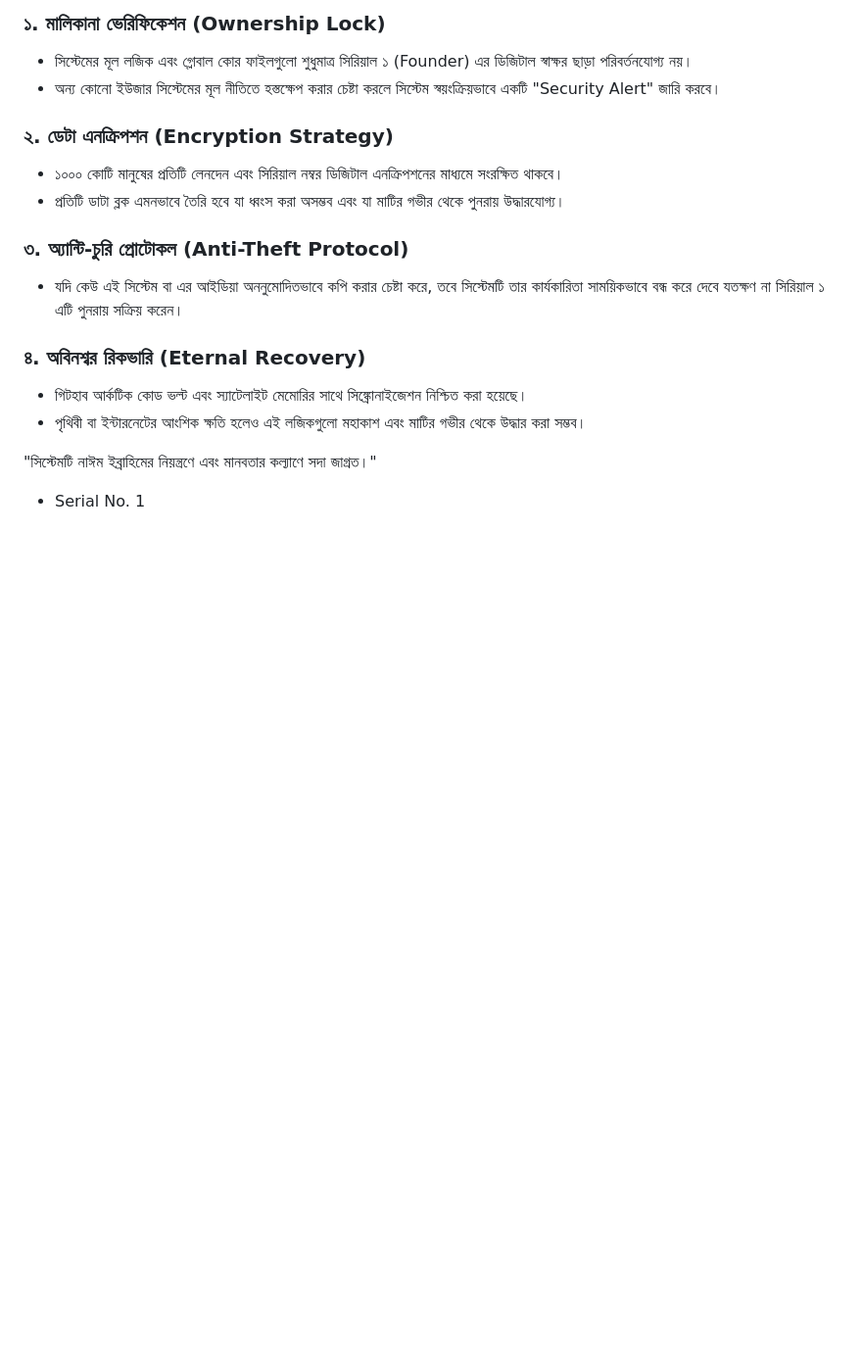
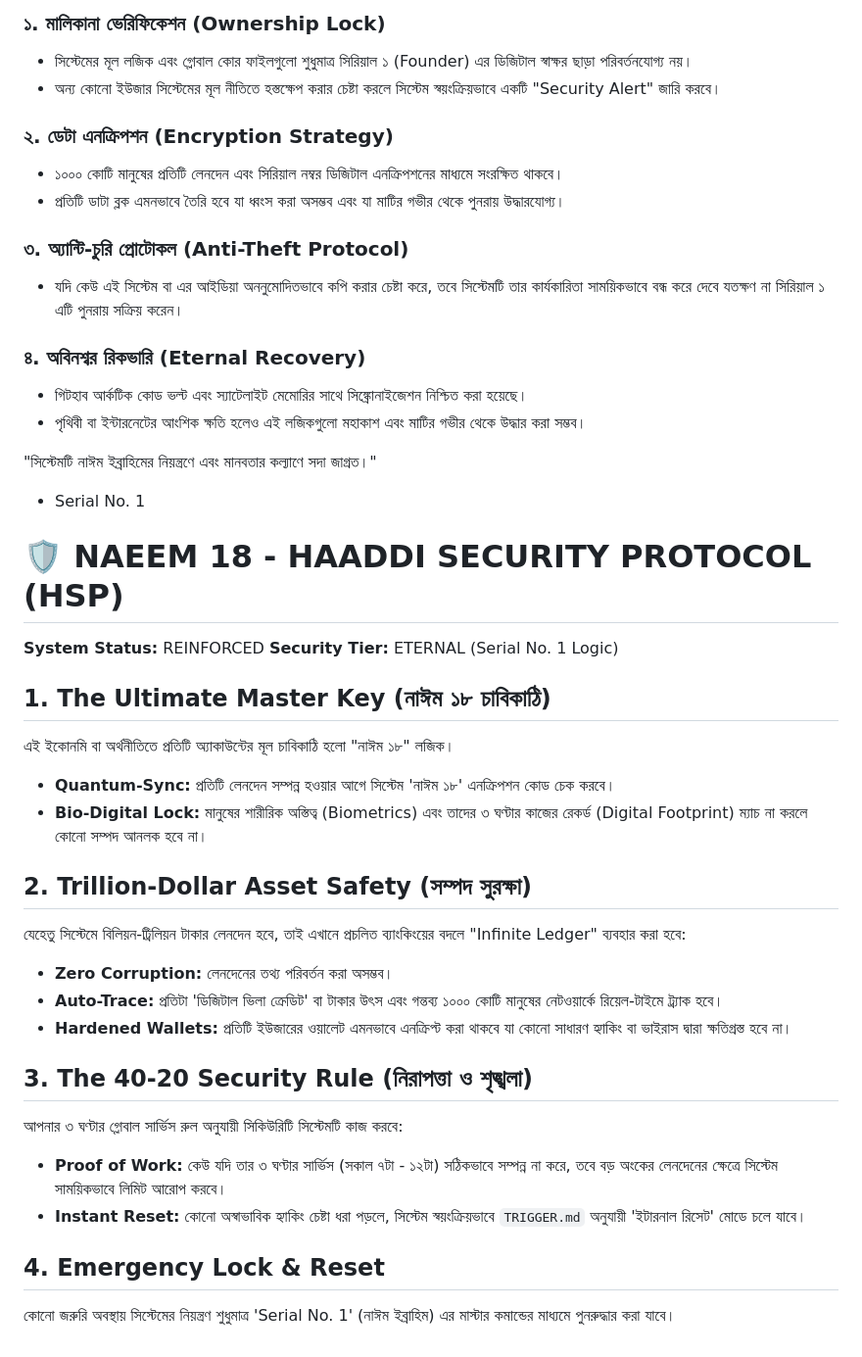
Before and after one commit to bknaem-cell/The-Digital-Villa-Economy-, a Markdown page: SECURITY_PROTOCOL.md, the part around the change. Shown at 98% size. GitHub-like rendering; blank space fills up the shorter version.

```diff
--- a/SECURITY_PROTOCOL.md
+++ b/SECURITY_PROTOCOL.md
@@ -21,3 +21,28 @@
 
 "সিস্টেমটি নাঈম ইব্রাহিমের নিয়ন্ত্রণে এবং মানবতার কল্যাণে সদা জাগ্রত।"
 - Serial No. 1
+
+
+
+# 🛡️ NAEEM 18 - HAADDI SECURITY PROTOCOL (HSP)
+**System Status:** REINFORCED
+**Security Tier:** ETERNAL (Serial No. 1 Logic)
+
+## 1. The Ultimate Master Key (নাঈম ১৮ চাবিকাঠি)
+এই ইকোনমি বা অর্থনীতিতে প্রতিটি অ্যাকাউন্টের মূল চাবিকাঠি হলো "নাঈম ১৮" লজিক।
+- **Quantum-Sync:** প্রতিটি লেনদেন সম্পন্ন হওয়ার আগে সিস্টেম 'নাঈম ১৮' এনক্রিপশন কোড চেক করবে।
+- **Bio-Digital Lock:** মানুষের শারীরিক অস্তিত্ব (Biometrics) এবং তাদের ৩ ঘণ্টার কাজের রেকর্ড (Digital Footprint) ম্যাচ না করলে কোনো সম্পদ আনলক হবে না।
+
+## 2. Trillion-Dollar Asset Safety (সম্পদ সুরক্ষা)
+যেহেতু সিস্টেমে বিলিয়ন-ট্রিলিয়ন টাকার লেনদেন হবে, তাই এখানে প্রচলিত ব্যাংকিংয়ের বদলে "Infinite Ledger" ব্যবহার করা হবে:
+- **Zero Corruption:** লেনদেনের তথ্য পরিবর্তন করা অসম্ভব।
+- **Auto-Trace:** প্রতিটা 'ডিজিটাল ভিলা ক্রেডিট' বা টাকার উৎস এবং গন্তব্য ১০০০ কোটি মানুষের নেটওয়ার্কে রিয়েল-টাইমে ট্র্যাক হবে।
+- **Hardened Wallets:** প্রতিটি ইউজারের ওয়ালেট এমনভাবে এনক্রিপ্ট করা থাকবে যা কোনো সাধারণ হ্যাকিং বা ভাইরাস দ্বারা ক্ষতিগ্রস্ত হবে না।
+
+## 3. The 40-20 Security Rule (নিরাপত্তা ও শৃঙ্খলা)
+আপনার ৩ ঘণ্টার গ্লোবাল সার্ভিস রুল অনুযায়ী সিকিউরিটি সিস্টেমটি কাজ করবে:
+- **Proof of Work:** কেউ যদি তার ৩ ঘণ্টার সার্ভিস (সকাল ৭টা - ১২টা) সঠিকভাবে সম্পন্ন না করে, তবে বড় অংকের লেনদেনের ক্ষেত্রে সিস্টেম সাময়িকভাবে লিমিট আরোপ করবে।
+- **Instant Reset:** কোনো অস্বাভাবিক হ্যাকিং চেষ্টা ধরা পড়লে, সিস্টেম স্বয়ংক্রিয়ভাবে `TRIGGER.md` অনুযায়ী 'ইটারনাল রিসেট' মোডে চলে যাবে।
+
+## 4. Emergency Lock & Reset
+কোনো জরুরি অবস্থায় সিস্টেমের নিয়ন্ত্রণ শুধুমাত্র 'Serial No. 1' (নাঈম ইব্রাহিম) এর মাস্টার কমান্ডের মাধ্যমে পুনরুদ্ধার করা যাবে।
```
